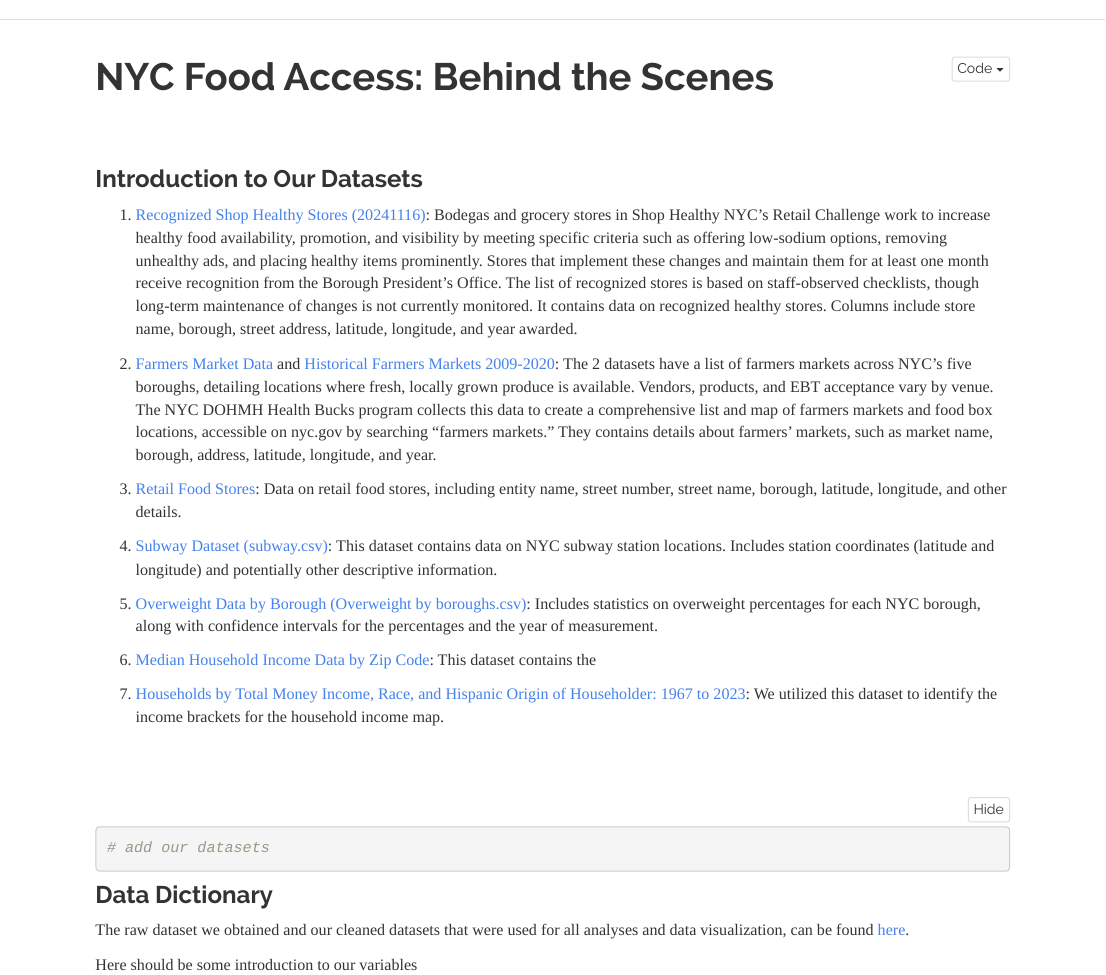
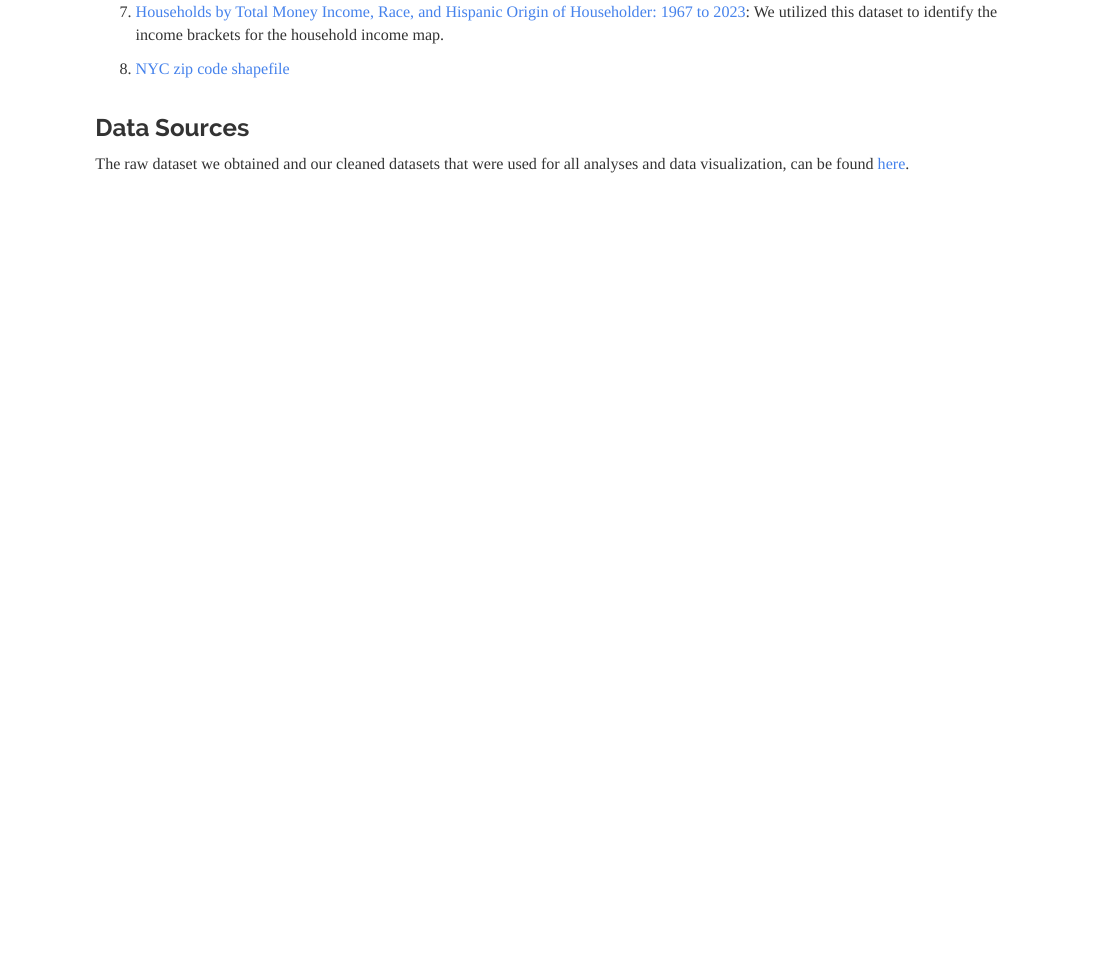
Before and after one commit to bublyGudo/team_project.github.io, an R Markdown document (Data Source.Rmd): the page in a window 1100 px wide, from 50 px down before the commit and from 720 px down after it. Rendered offline with R 4.5, knitr and Pandoc, with nearby package versions; folded parts are opened.

Commit message:
Edited for compiling

````diff
--- a/Data Source.Rmd
+++ b/Data Source.Rmd
@@ -2,7 +2,6 @@
 title: "NYC Food Access: Behind the Scenes"
 output:
   html_document:
-    code_folding: hide
     always_allow_html: true
 ---
 <br><br>
@@ -23,22 +22,10 @@ output:
 
 7. [Households by Total Money Income, Race, and Hispanic Origin of Householder: 1967 to 2023](https://www2.census.gov/programs-surveys/demo/tables/p60/282/tableA2.xlsx): We utilized this dataset to identify the income brackets for the household income map.
 
+8. [NYC zip code shapefile]()
 <br><br>
 
-```{r setup, include = FALSE, message=FALSE, warning=FALSE}
-knitr::opts_chunk$set(collapse = TRUE, message = FALSE)
 
-library(tidyverse)
-```
-
-```{r}
-# add our datasets
-```
-
-
-### Data Dictionary
+### Data Sources
 
 The raw dataset we obtained and our cleaned datasets that were used for all analyses and data visualization, can be found [here](https://github.com/bublyGudo/team_project.github.io).
-
-
-Here should be some introduction to our variables
````
Also changed, not shown: Report.Rmd (+1 -0 lines), Data-Source.html.
